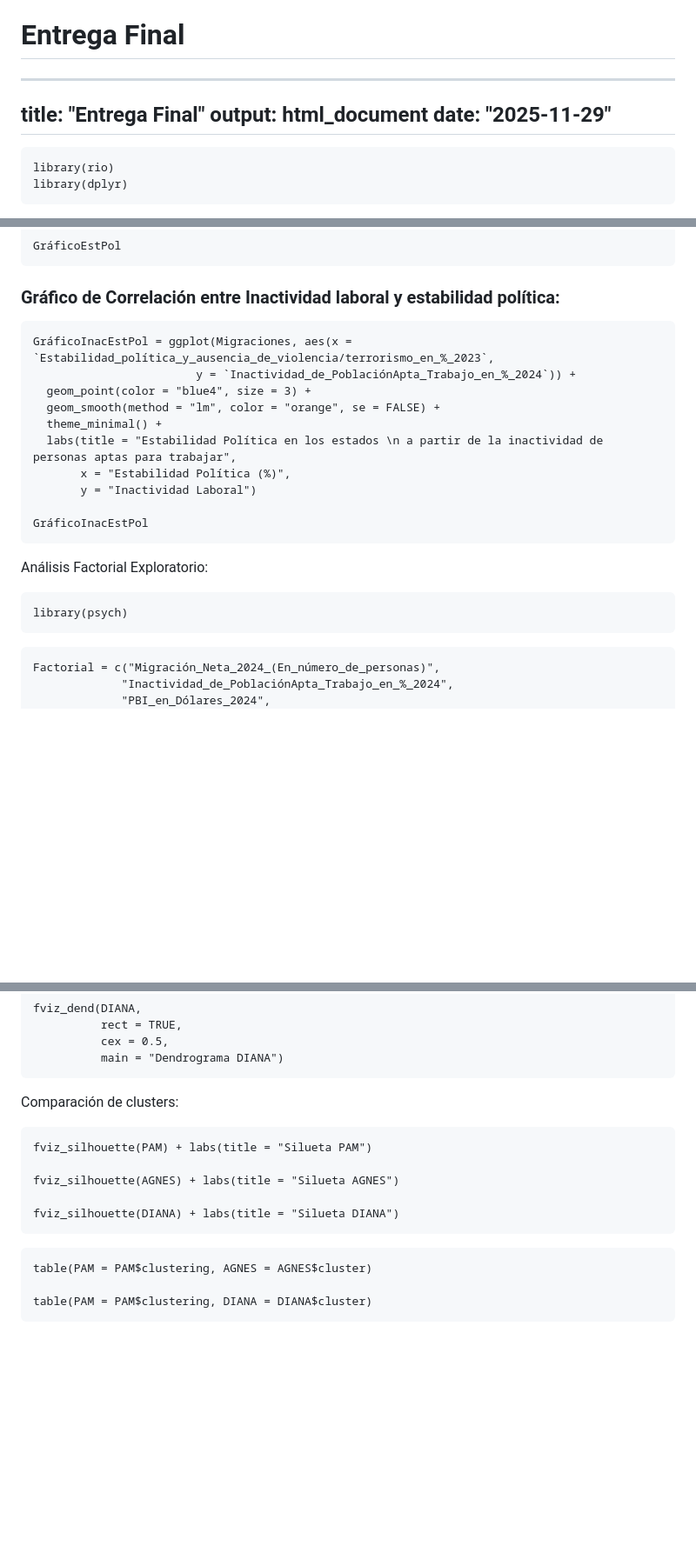
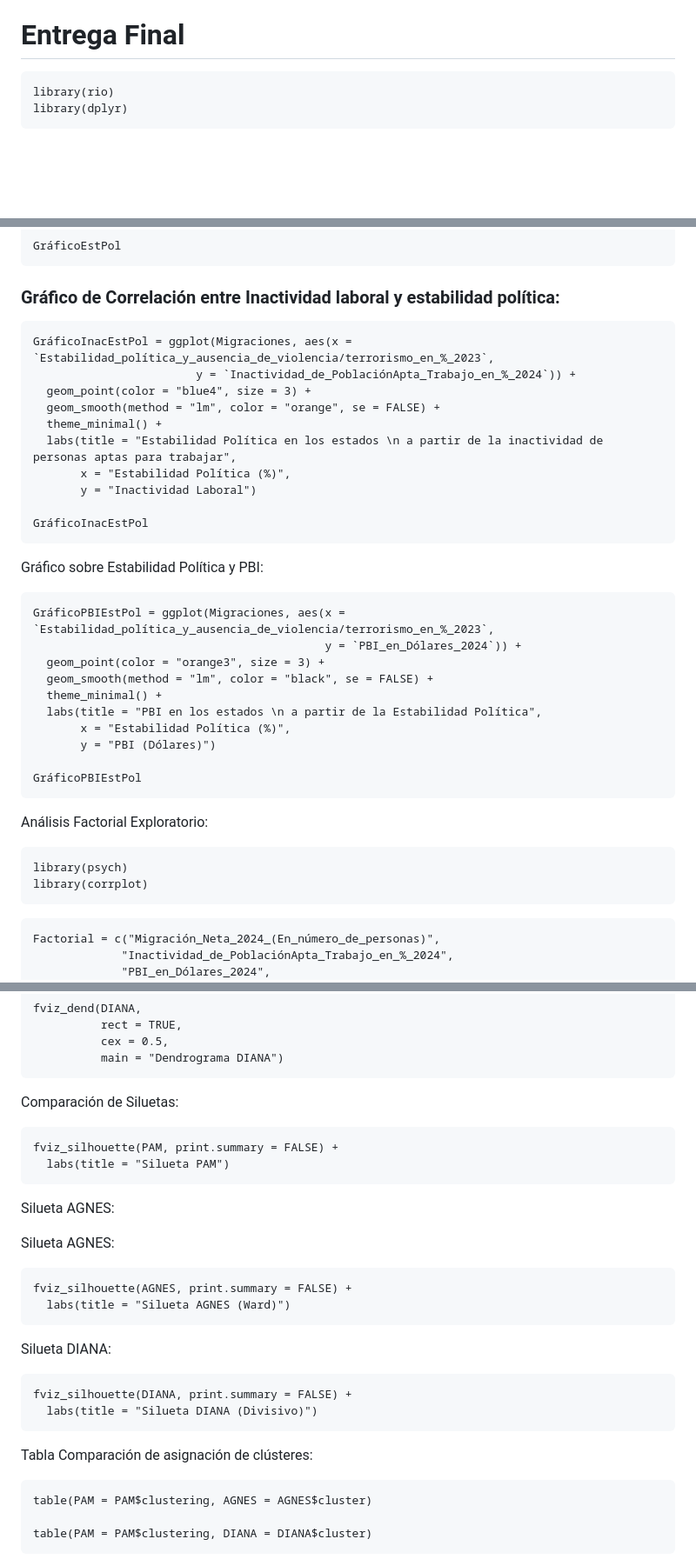
Before and after one commit to AangeRodriguez/Proyecto_Estadistica_migraciones, a Markdown page: README.md, 3 parts joined by grey strips. Shown: that part at 87% size. GitHub-like rendering; blank space fills up the shorter version.

````diff
--- a/README.md
+++ b/README.md
@@ -18,12 +18,6 @@ PBI_en_Dólares_2024 (Variable Numérica Continua): Mide, en el año 2024, en d
 Estabilidad_política_y_ausencia_de_violencia/terrorismo_en_%_2023 (Variable Numérica Continua): Mide en porcentaje, durante el año 2023, la estabilidad política y la ausencia de violencia dentro del país analizado.
 
 # Entrega Final
-
----
-title: "Entrega Final"
-output: html_document
-date: "2025-11-29"
----
 
 ```{r}
 library(rio)
@@ -540,7 +550,7 @@ GráficoEstPol
 
 ### Gráfico de Correlación entre Inactividad laboral y estabilidad política:
 
-```{r}
+```{r Gráfico Correlación Estabilidad Política e Inactividad Laboral}
 GráficoInacEstPol = ggplot(Migraciones, aes(x = `Estabilidad_política_y_ausencia_de_violencia/terrorismo_en_%_2023`,
                         y = `Inactividad_de_PoblaciónApta_Trabajo_en_%_2024`)) +
   geom_point(color = "blue4", size = 3) +
@@ -553,11 +563,27 @@ GráficoInacEstPol = ggplot(Migraciones, aes(x = `Estabilidad_política_y_ausenc
 GráficoInacEstPol
 ```
 
+  Gráfico sobre Estabilidad Política y PBI:
+
+```{r Gráfico Correlación Estabilidad Política y PBI}
+GráficoPBIEstPol = ggplot(Migraciones, aes(x = `Estabilidad_política_y_ausencia_de_violencia/terrorismo_en_%_2023`,
+                                           y = `PBI_en_Dólares_2024`)) +
+  geom_point(color = "orange3", size = 3) +
+  geom_smooth(method = "lm", color = "black", se = FALSE) +
+  theme_minimal() +
+  labs(title = "PBI en los estados \n a partir de la Estabilidad Política",
+       x = "Estabilidad Política (%)",
+       y = "PBI (Dólares)")
+
+GráficoPBIEstPol
+```
+
 
 Análisis Factorial Exploratorio:
 
-```{r Librería psych}
+```{r Librería Factorial}
 library(psych)
+library(corrplot)
 ```
 
 ```{r Subdata Factorial}
@@ -721,15 +760,30 @@ fviz_dend(DIANA,
           cex = 0.5,
           main = "Dendrograma DIANA")
 ```
-Comparación de clusters:
+Comparación de Siluetas:
 
-```{r Comparación Siluetas}
-fviz_silhouette(PAM) + labs(title = "Silueta PAM")
+```{r Silueta PAM}
+fviz_silhouette(PAM, print.summary = FALSE) +
+  labs(title = "Silueta PAM")
+```
 
-fviz_silhouette(AGNES) + labs(title = "Silueta AGNES")
+Silueta AGNES:
 
-fviz_silhouette(DIANA) + labs(title = "Silueta DIANA")
+Silueta AGNES:
+
+```{r Silueta AGNES}
+fviz_silhouette(AGNES, print.summary = FALSE) +
+  labs(title = "Silueta AGNES (Ward)")
 ```
+
+Silueta DIANA:
+
+```{r Silueta DIANA}
+fviz_silhouette(DIANA, print.summary = FALSE) +
+  labs(title = "Silueta DIANA (Divisivo)")
+```
+
+Tabla Comparación de asignación de clústeres:
 
 ```{r Tabla Comparación}
 table(PAM = PAM$clustering, AGNES = AGNES$cluster)
````
Also changed, not shown: other parts of README.md (+35 -6 lines).
